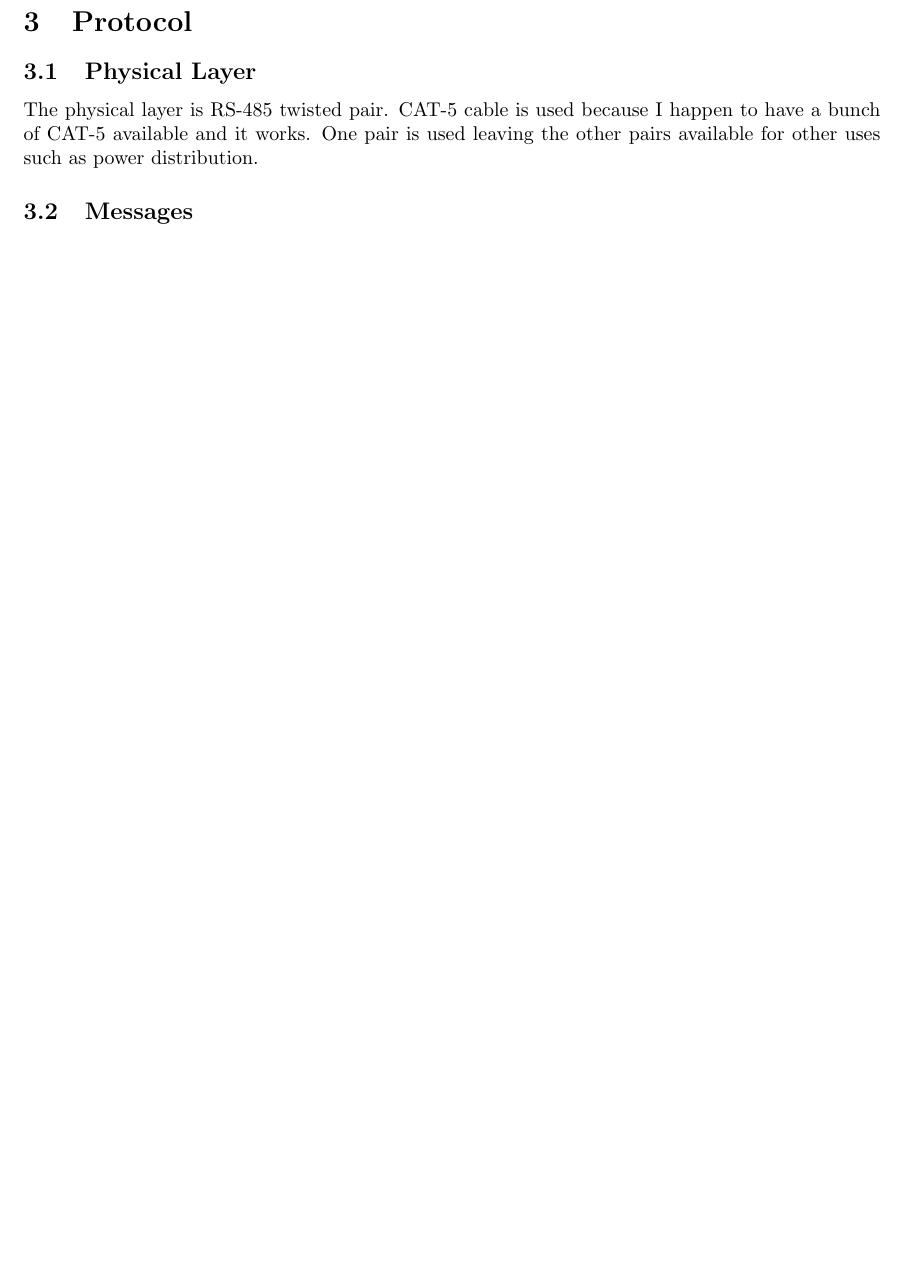
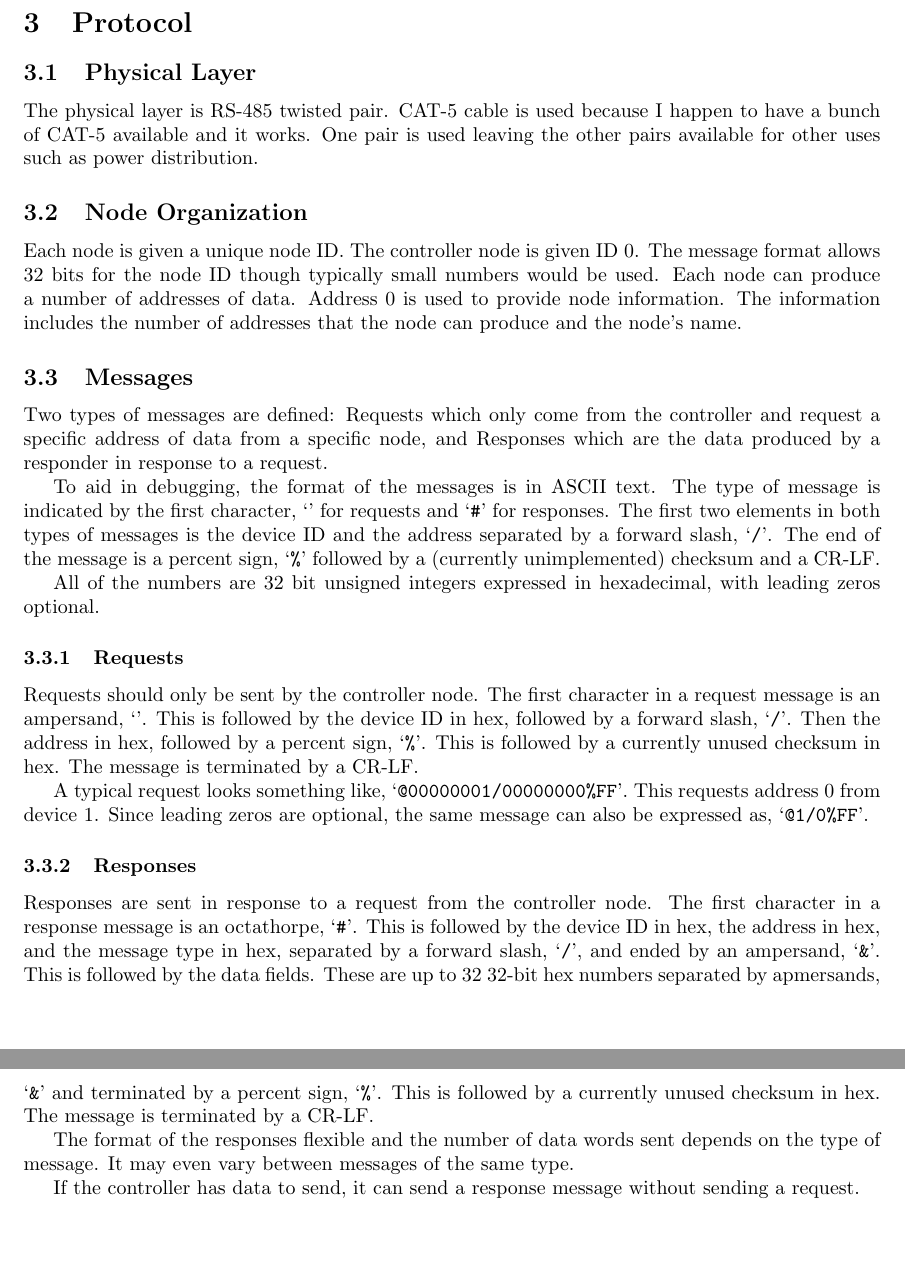
Before and after one commit to BrentSeidel/Arduino-Sensor-Network, a LaTeX document (Documentation/System Overview.tex): part of the page before the commit and two parts of pages 2 and 3 of 3 after it, the two joined at a grey line, cut so that both start at the same text, the shorter picture padded with empty space. Compiled offline with pdfLaTeX; a LaTeX package or settings file that is missing is left out.

Commit message:
Update documentation
Add updates to the overview document.

```diff
--- a/Documentation/System Overview.tex
+++ b/Documentation/System Overview.tex
@@ -12,7 +12,7 @@
 %
 % Front Matter
 %
-\title{Arduino Sensor Network Documentation}
+\title{Arduino Sensor Network Documentation -- Overview}
 \author{Brent Seidel \\ Phoenix, AZ}
 \date{ \today }
 %========================================================
@@ -34,3 +43,23 @@ The physical layer is RS-485 twisted pair.  CAT-5 cable is used because I happen
+\subsection{Node Organization}
+Each node is given a unique node ID.  The controller node is given ID 0.  The message format allows 32 bits for the node ID though typically small numbers would be used.  Each node can produce a number of addresses of data.  Address 0 is used to provide node information.  The information includes the number of addresses that the node can produce and the node's name.
+
 \subsection{Messages}
+Two types of messages are defined: Requests which only come from the controller and request a specific address of data from a specific node, and Responses which are the data produced by a responder in response to a request.
+
+To aid in debugging, the format of the messages is in ASCII text.  The type of message is indicated by the first character, `\texttt{\@}' for requests and `\texttt{\#}' for responses.  The first two elements in both types of messages is the device ID and the address separated by a forward slash, `\texttt{/}'.  The end of the message is a percent sign, `\texttt{\%}' followed by a (currently unimplemented) checksum and a CR-LF.
+
+All of the numbers are 32 bit unsigned integers expressed in hexadecimal, with leading zeros optional.
+
+\subsubsection{Requests}
+Requests should only be sent by the controller node.  The first character in a request message is an ampersand, `\texttt{\@}'.  This is followed by the device ID in hex, followed by a forward slash, `\texttt{/}'.  Then the address in hex, followed by a percent sign, `\texttt{\%}'.  This is followed by a currently unused checksum in hex.  The message is terminated by a CR-LF.
+
+A typical request looks something like, `\texttt{@00000001/00000000\%FF}'.  This requests address 0 from device 1.  Since leading zeros are optional, the same message can also be expressed as, `\texttt{@1/0\%FF}'.
+
+\subsubsection{Responses}
+Responses are sent in response to a request from the controller node.  The first character in a response message is an octathorpe, `\texttt{\#}'.  This is followed by the device ID in hex, the address in hex, and the message type in hex, separated by a forward slash, `\texttt{/}', and ended by an ampersand, `\texttt{\&}'.  This is followed by the data fields.  These are up to 32 32-bit hex numbers separated by apmersands, `\texttt{\&}' and terminated by a percent sign, `\texttt{\%}'.  This is followed by a currently unused checksum in hex.  The message is terminated by a CR-LF.
+
+The format of the responses flexible and the number of data words sent depends on the type of message.  It may even vary between messages of the same type.
+
+If the controller has data to send, it can send a response message without sending a request.
 
 \end{document}
```
Also changed, not shown: Documentation/System Overview.pdf, Documentation/System Overview.tex (9 more changed lines).
